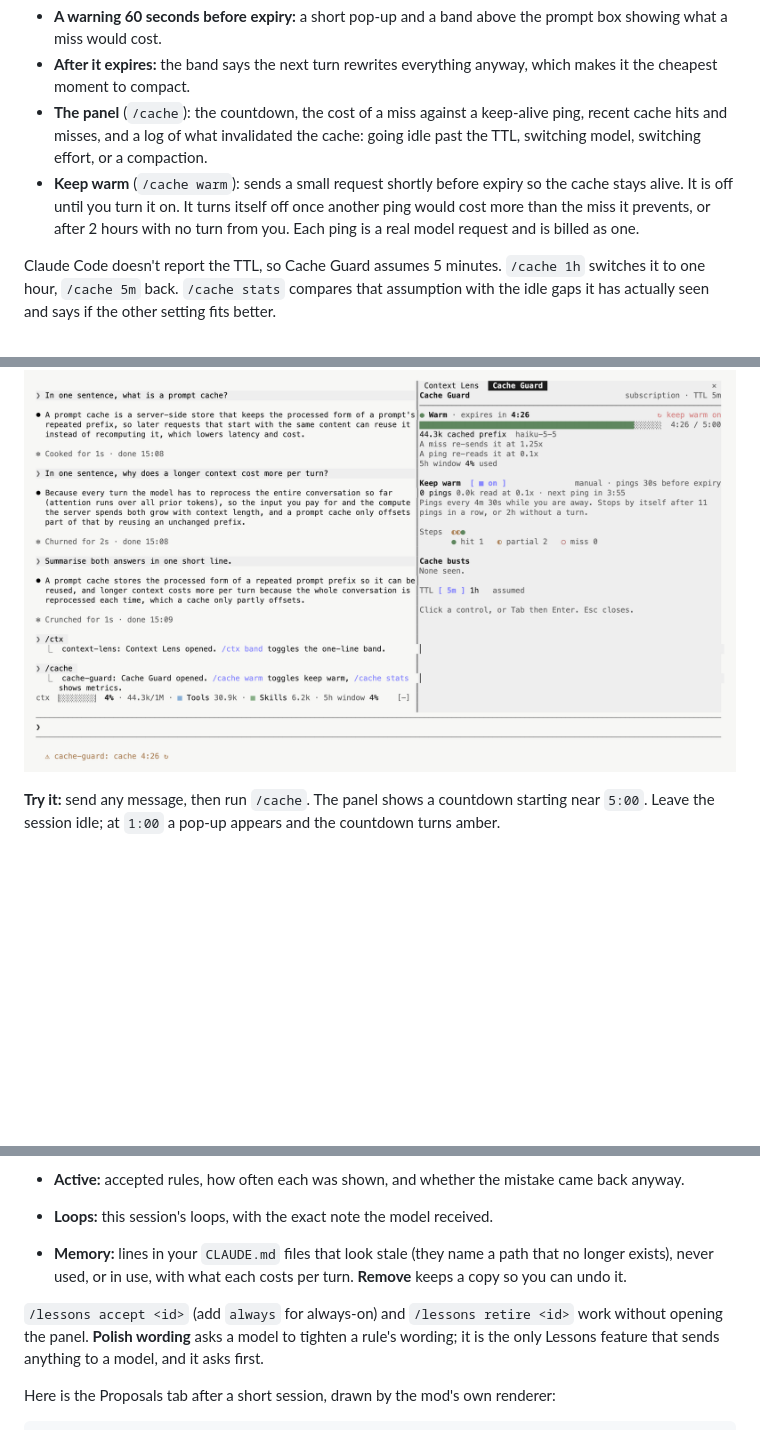
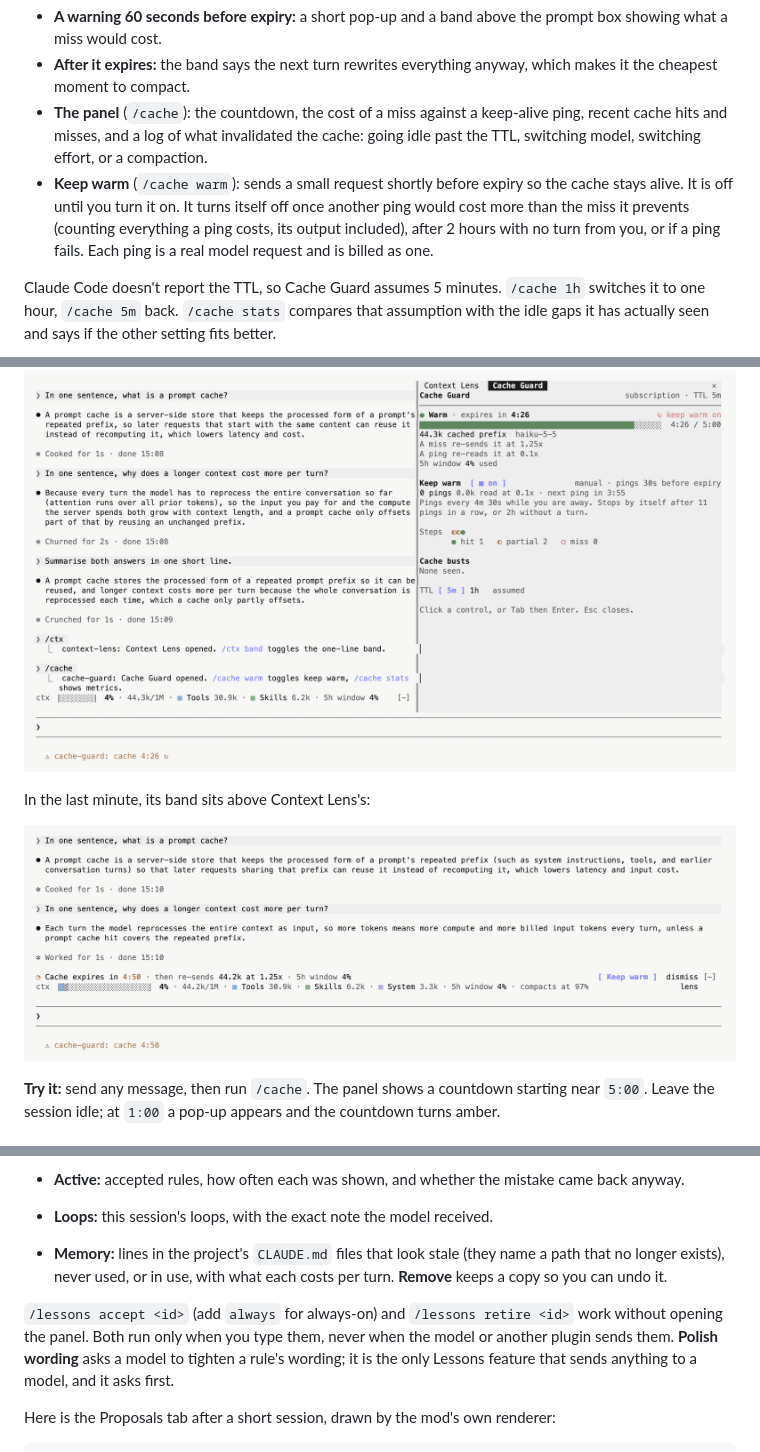
Before and after one commit to Rohitp/claude-mods, a Markdown page: README.md, 3 parts joined by grey strips. GitHub-like rendering; blank space fills up the shorter version.

```diff
--- a/README.md
+++ b/README.md
@@ -68,11 +72,15 @@ Cache Guard counts down to that expiry.
 - **A warning 60 seconds before expiry:** a short pop-up and a band above the prompt box showing what a miss would cost.
 - **After it expires:** the band says the next turn rewrites everything anyway, which makes it the cheapest moment to compact.
 - **The panel** (`/cache`): the countdown, the cost of a miss against a keep-alive ping, recent cache hits and misses, and a log of what invalidated the cache: going idle past the TTL, switching model, switching effort, or a compaction.
-- **Keep warm** (`/cache warm`): sends a small request shortly before expiry so the cache stays alive. It is off until you turn it on. It turns itself off once another ping would cost more than the miss it prevents, or after 2 hours with no turn from you. Each ping is a real model request and is billed as one.
+- **Keep warm** (`/cache warm`): sends a small request shortly before expiry so the cache stays alive. It is off until you turn it on. It turns itself off once another ping would cost more than the miss it prevents (counting everything a ping costs, its output included), after 2 hours with no turn from you, or if a ping fails. Each ping is a real model request and is billed as one.
 
 Claude Code doesn't report the TTL, so Cache Guard assumes 5 minutes. `/cache 1h` switches it to one hour, `/cache 5m` back. `/cache stats` compares that assumption with the idle gaps it has actually seen and says if the other setting fits better.
 
 ![Cache Guard with keep warm on](docs/images/terminal-cache-guard.png)
+
+In the last minute, its band sits above Context Lens's:
+
+![The cache band above the context band](docs/images/terminal-bands.png)
 
 **Try it:** send any message, then run `/cache`. The panel shows a countdown starting near `5:00`. Leave the session idle; at `1:00` a pop-up appears and the countdown turns amber.
 
@@ -102,9 +110,9 @@ A tool call gets at most one note, so overlapping loops don't stack. Set the `li
   **Undo** works until your next message. **Dismiss** hides a proposal for good, in later sessions too.
 - **Active:** accepted rules, how often each was shown, and whether the mistake came back anyway.
 - **Loops:** this session's loops, with the exact note the model received.
-- **Memory:** lines in your `CLAUDE.md` files that look stale (they name a path that no longer exists), never used, or in use, with what each costs per turn. **Remove** keeps a copy so you can undo it.
+- **Memory:** lines in the project's `CLAUDE.md` files that look stale (they name a path that no longer exists), never used, or in use, with what each costs per turn. **Remove** keeps a copy so you can undo it.
 
-`/lessons accept <id>` (add `always` for always-on) and `/lessons retire <id>` work without opening the panel. **Polish wording** asks a model to tighten a rule's wording; it is the only Lessons feature that sends anything to a model, and it asks first.
+`/lessons accept <id>` (add `always` for always-on) and `/lessons retire <id>` work without opening the panel. Both run only when you type them, never when the model or another plugin sends them. **Polish wording** asks a model to tighten a rule's wording; it is the only Lessons feature that sends anything to a model, and it asks first.
 
 Here is the Proposals tab after a short session, drawn by the mod's own renderer:
 
```
Also changed, not shown: other parts of README.md (+10 -5 lines), docs/images/desktop-cache-guard.jpg (deleted), docs/images/desktop-context-lens-panel.png (added), docs/images/desktop-context-lens.jpg (deleted), 8 other files.
